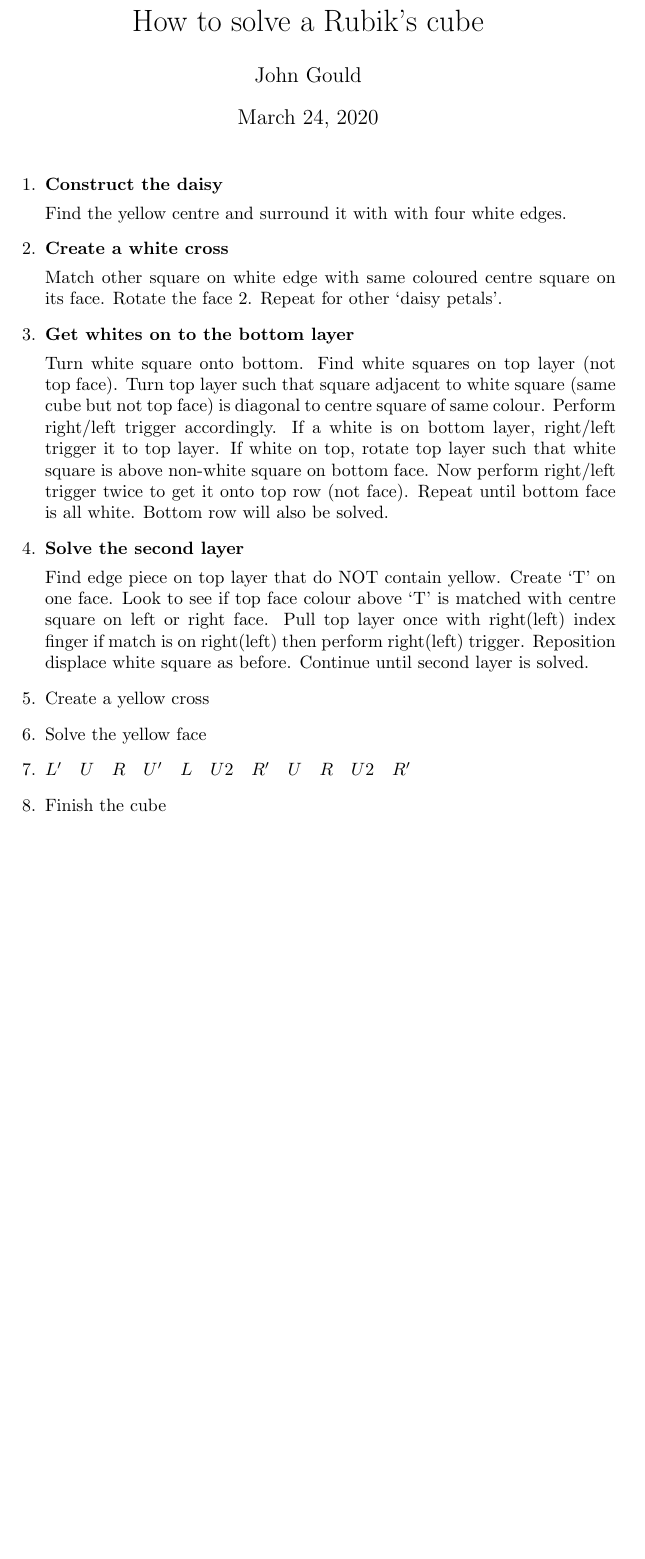
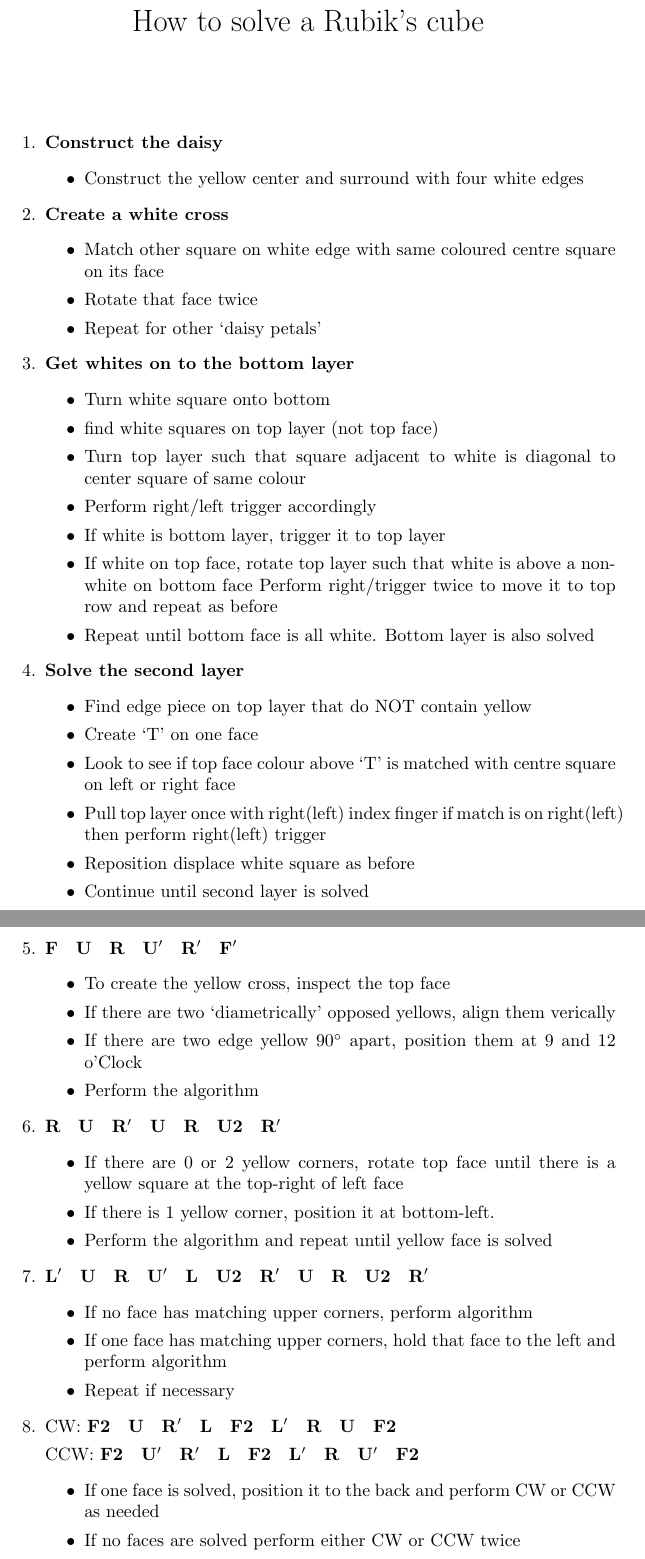
Before and after one commit to johngould9487/rubik, a LaTeX document (solveRubik.tex): part of the page before the commit and two parts of pages 1 and 2 of 2 after it, the two joined at a grey line, cut so that both start at the same text, the shorter picture padded with empty space. Compiled offline with pdfLaTeX.

Commit message:
finished instructions

```diff
--- a/solveRubik.tex
+++ b/solveRubik.tex
@@ -1,36 +1,68 @@
 \documentclass{article}
 \usepackage{blindtext}
 \title{How to solve a Rubik's cube}
-\author{John Gould}
+\author{}
+\date{}
 \begin{document}
     \maketitle
     \begin{enumerate}
         \item \textbf{Construct the daisy}
-
-              Find the yellow centre and surround it with with four white edges.
+              \begin{itemize}
+                  \item Construct the yellow center and surround with four white edges
+              \end{itemize}
         \item \textbf{Create a white cross}
-
-              Match other square on white edge with same coloured centre square on its face.
-              Rotate the face 2. Repeat for other `daisy petals'.
+              \begin{itemize}
+                  \item Match other square on white edge with same coloured centre square on its face
+                  \item Rotate that face twice
+                  \item Repeat for other `daisy petals'
+              \end{itemize}
         \item \textbf{Get whites on to the bottom layer}
-
-              Turn white square onto bottom. Find white squares on top layer (not top face).
-              Turn top layer such that square adjacent to white square (same cube but not top face)
-              is diagonal to centre square of same colour. Perform right/left trigger accordingly.
-              If a white is on bottom layer, right/left trigger it to top layer. If white on top, rotate
-              top layer such that white square is above non-white square on bottom face. Now perform right/left
-              trigger twice to get it onto top row (not face). Repeat until bottom face is all white. Bottom
-              row will also be solved.
+              \begin{itemize}
+                  \item Turn white square onto bottom
+                  \item find white squares on top layer (not top face)
+                  \item Turn top layer such that square adjacent to white is diagonal to center square of same colour
+                  \item Perform right/left trigger accordingly
+                  \item If white is bottom layer, trigger it to top layer
+                  \item If white on top face, rotate top layer such that white is above a non-white on bottom face
+                        Perform right/trigger twice to move it to top row and repeat as before
+                  \item Repeat until bottom face is all white. Bottom layer is also solved
+              \end{itemize}
         \item \textbf{Solve the second layer}
-
-              Find edge piece on top layer that do NOT contain yellow. Create `T' on one face.
-              Look to see if top face colour above `T' is matched with centre square on left or right face.
-              Pull top layer once with right(left) index finger if match is on right(left) then perform right(left)
-              trigger. Reposition displace white square as before. Continue until second layer is solved.
-
-        \item Create a yellow cross
-        \item Solve the yellow face
-        \item $L'\quad
+              \begin{itemize}
+                  \item Find edge piece on top layer that do NOT contain yellow
+                  \item Create `T' on one face
+                  \item Look to see if top face colour above `T' is matched with centre square on left or right face
+                  \item Pull top layer once with right(left) index finger if match is on right(left) then perform right(left) trigger
+                  \item Reposition displace white square as before
+                  \item Continue until second layer is solved
+              \end{itemize}
+              \pagebreak
+        \item $\mathbf{F\quad
+               U\quad
+               R\quad
+               U'\quad
+               R'\quad
+               F'}$
+              \begin{itemize}
+                  \item To create the yellow cross, inspect the top face
+                  \item If there are two `diametrically' opposed yellows, align them verically
+                  \item If there are two edge yellow 90$^{\circ}$ apart, position them at 9 and 12 o'Clock
+                  \item Perform the algorithm
+              \end{itemize}
+        \item $\mathbf{R\quad
+               U\quad
+               R'\quad
+               U\quad
+               R\quad
+               U2\quad
+               R'}$
+              \begin{itemize}
+                  \item If there are 0 or 2 yellow corners, rotate top face until there is a yellow
+                        square at the top-right of left face
+                  \item If there is 1 yellow corner, position it at bottom-left.
+                  \item Perform the algorithm and repeat until yellow face is solved
+              \end{itemize}
+        \item $\mathbf{L'\quad
                U\quad
                R\quad
                U'\quad
@@ -40,7 +72,34 @@
                U\quad
                R\quad
                U2\quad
-               R'$
-        \item Finish the cube
+               R'}$
+              \begin{itemize}
+                  \item If no face has matching upper corners, perform algorithm
+                  \item If one face has matching upper corners, hold that face to the left and perform algorithm
+                  \item Repeat if necessary
+              \end{itemize}
+        \item CW: $\mathbf{F2\quad
+               U\quad
+               R'\quad
+               L\quad
+               F2\quad
+               L'\quad
+               R\quad
+               U\quad
+               F2\quad}$
+
+              CCW: $\mathbf{F2\quad
+               U'\quad
+               R'\quad
+               L\quad
+               F2\quad
+               L'\quad
+               R\quad
+               U'\quad
+               F2\quad}$
+              \begin{itemize}
+                  \item If one face is solved, position it to the back and perform CW or CCW as needed
+                  \item If no faces are solved perform either CW or CCW twice
+              \end{itemize}
     \end{enumerate}
 \end{document}
```
Also changed, not shown: README.md (added).
